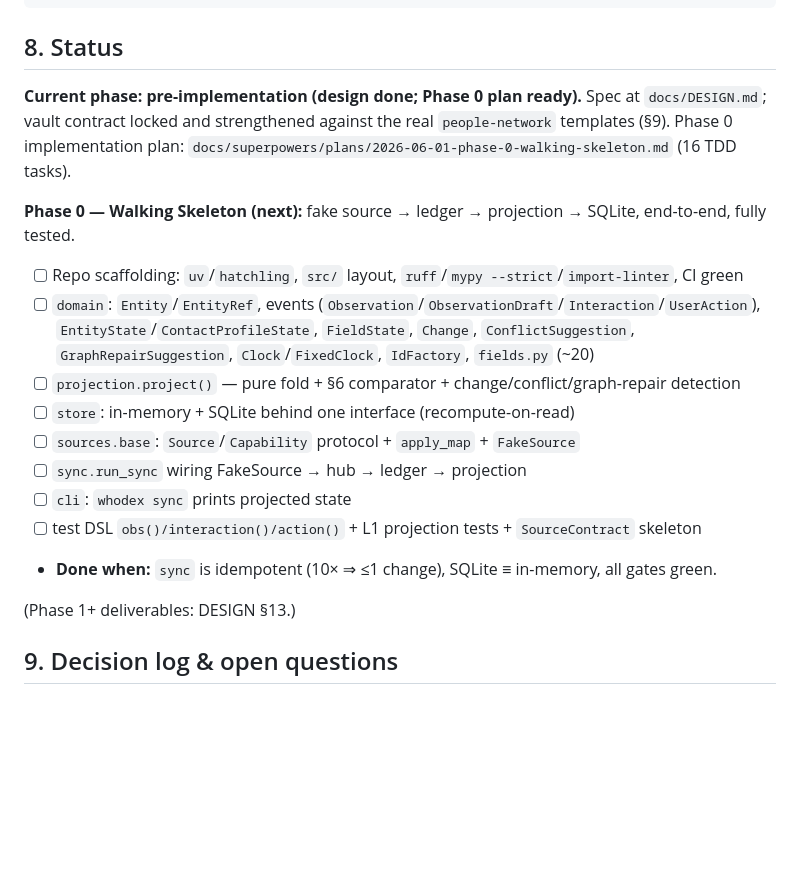
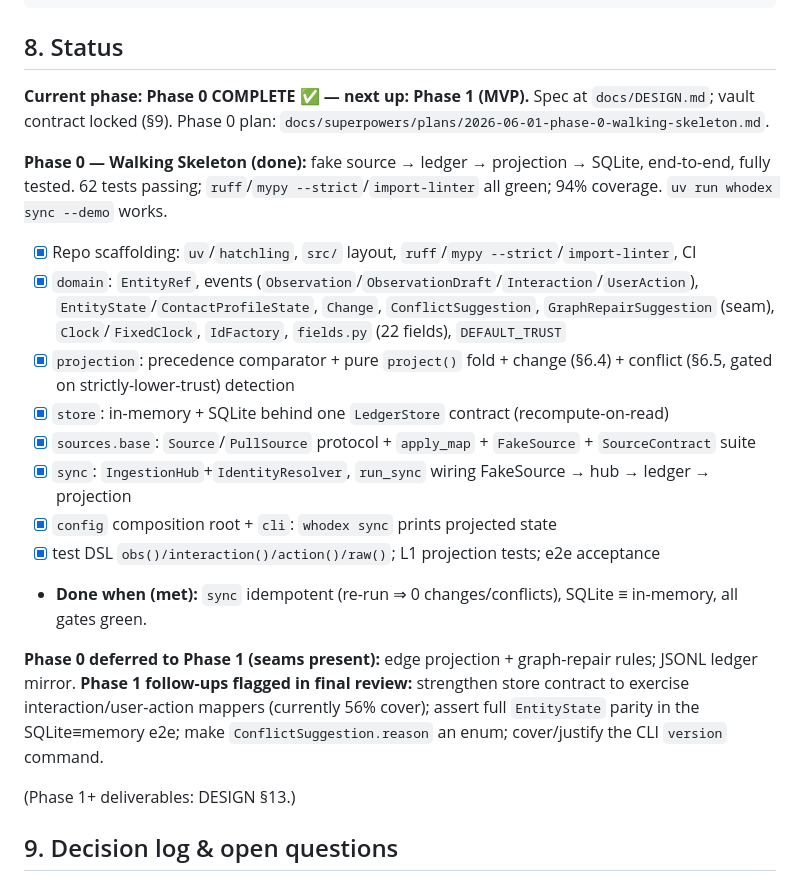
Before and after one commit to fkarg/whodex, a Markdown page: AGENTS.md, the part around the change. GitHub-like rendering; blank space fills up the shorter version.

Commit message:
docs: mark Phase 0 complete in AGENTS status

```diff
--- a/AGENTS.md
+++ b/AGENTS.md
@@ -147,22 +147,28 @@ uv run ruff check . && uv run ruff format --check . && uv run mypy --strict src
 
 ## 8. Status
 
-**Current phase: pre-implementation (design done; Phase 0 plan ready).** Spec at `docs/DESIGN.md`;
-vault contract locked and strengthened against the real `people-network` templates (§9). Phase 0
-implementation plan: `docs/superpowers/plans/2026-06-01-phase-0-walking-skeleton.md` (16 TDD tasks).
+**Current phase: Phase 0 COMPLETE ✅ — next up: Phase 1 (MVP).** Spec at `docs/DESIGN.md`; vault
+contract locked (§9). Phase 0 plan: `docs/superpowers/plans/2026-06-01-phase-0-walking-skeleton.md`.
 
-**Phase 0 — Walking Skeleton (next):** fake source → ledger → projection → SQLite, end-to-end, fully tested.
-- [ ] Repo scaffolding: `uv`/`hatchling`, `src/` layout, `ruff`/`mypy --strict`/`import-linter`, CI green
-- [ ] `domain`: `Entity`/`EntityRef`, events (`Observation`/`ObservationDraft`/`Interaction`/`UserAction`),
-      `EntityState`/`ContactProfileState`, `FieldState`, `Change`, `ConflictSuggestion`,
-      `GraphRepairSuggestion`, `Clock`/`FixedClock`, `IdFactory`, `fields.py` (~20)
-- [ ] `projection.project()` — pure fold + §6 comparator + change/conflict/graph-repair detection
-- [ ] `store`: in-memory + SQLite behind one interface (recompute-on-read)
-- [ ] `sources.base`: `Source`/`Capability` protocol + `apply_map` + `FakeSource`
-- [ ] `sync.run_sync` wiring FakeSource → hub → ledger → projection
-- [ ] `cli`: `whodex sync` prints projected state
-- [ ] test DSL `obs()/interaction()/action()` + L1 projection tests + `SourceContract` skeleton
-- **Done when:** `sync` is idempotent (10× ⇒ ≤1 change), SQLite ≡ in-memory, all gates green.
+**Phase 0 — Walking Skeleton (done):** fake source → ledger → projection → SQLite, end-to-end, fully tested.
+62 tests passing; `ruff`/`mypy --strict`/`import-linter` all green; 94% coverage. `uv run whodex sync --demo` works.
+- [x] Repo scaffolding: `uv`/`hatchling`, `src/` layout, `ruff`/`mypy --strict`/`import-linter`, CI
+- [x] `domain`: `EntityRef`, events (`Observation`/`ObservationDraft`/`Interaction`/`UserAction`),
+      `EntityState`/`ContactProfileState`, `Change`, `ConflictSuggestion`, `GraphRepairSuggestion` (seam),
+      `Clock`/`FixedClock`, `IdFactory`, `fields.py` (22 fields), `DEFAULT_TRUST`
+- [x] `projection`: precedence comparator + pure `project()` fold + change (§6.4) + conflict (§6.5, gated on
+      strictly-lower-trust) detection
+- [x] `store`: in-memory + SQLite behind one `LedgerStore` contract (recompute-on-read)
+- [x] `sources.base`: `Source`/`PullSource` protocol + `apply_map` + `FakeSource` + `SourceContract` suite
+- [x] `sync`: `IngestionHub`+`IdentityResolver`, `run_sync` wiring FakeSource → hub → ledger → projection
+- [x] `config` composition root + `cli`: `whodex sync` prints projected state
+- [x] test DSL `obs()/interaction()/action()/raw()`; L1 projection tests; e2e acceptance
+- **Done when (met):** `sync` idempotent (re-run ⇒ 0 changes/conflicts), SQLite ≡ in-memory, all gates green.
+
+**Phase 0 deferred to Phase 1 (seams present):** edge projection + graph-repair rules; JSONL ledger mirror.
+**Phase 1 follow-ups flagged in final review:** strengthen store contract to exercise interaction/user-action
+mappers (currently 56% cover); assert full `EntityState` parity in the SQLite≡memory e2e; make `ConflictSuggestion.reason`
+an enum; cover/justify the CLI `version` command.
 
 (Phase 1+ deliverables: DESIGN §13.)
 
```
